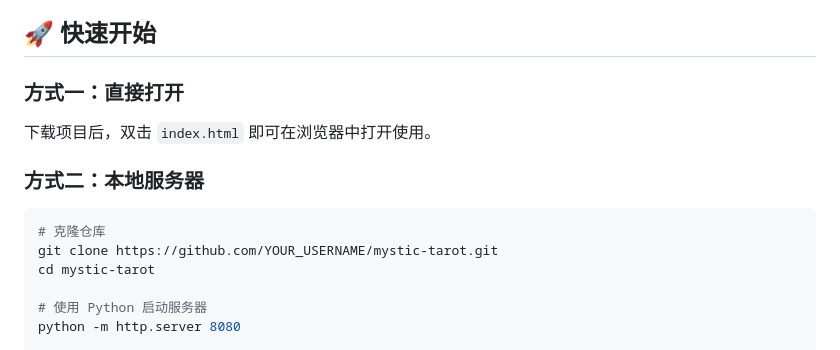
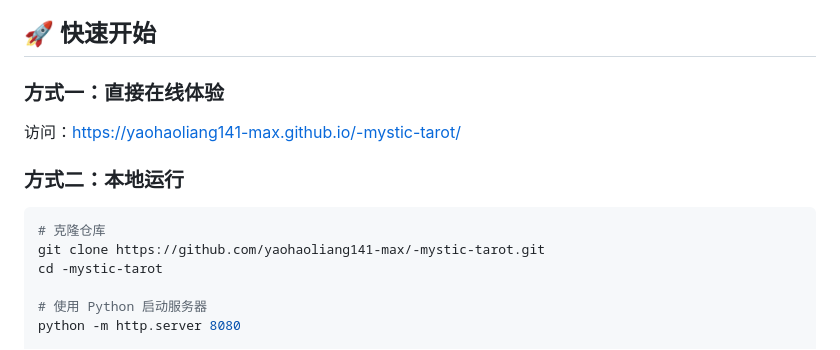
Before and after one commit to yaohaoliang141-max/mystic-tarot, a Markdown page: README.md, the part around one of its changes. Drawn GitHub-style.

Commit message:
docs: update live demo URL and repository links

````diff
--- a/README.md
+++ b/README.md
@@ -22,16 +22,16 @@
 
 ## 🚀 快速开始
 
-### 方式一：直接打开
+### 方式一：直接在线体验
 
-下载项目后，双击 `index.html` 即可在浏览器中打开使用。
+访问：[https://yaohaoliang141-max.github.io/-mystic-tarot/](https://yaohaoliang141-max.github.io/-mystic-tarot/)
 
-### 方式二：本地服务器
+### 方式二：本地运行
 
 ```bash
 # 克隆仓库
-git clone https://github.com/YOUR_USERNAME/mystic-tarot.git
-cd mystic-tarot
+git clone https://github.com/yaohaoliang141-max/-mystic-tarot.git
+cd -mystic-tarot
 
 # 使用 Python 启动服务器
 python -m http.server 8080
````
Also changed, not shown: other parts of README.md (+1 -1 lines).
